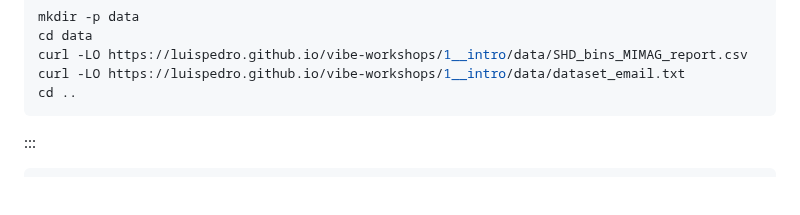
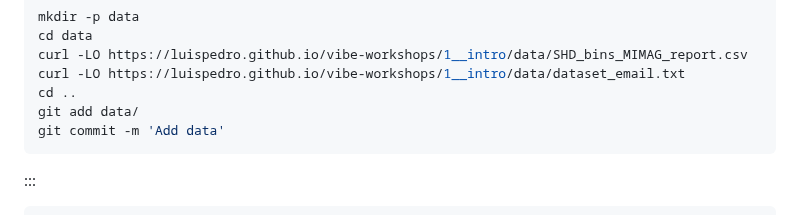
Before and after one commit to luispedro/vibe-workshops, a Markdown page: 1__intro/intro-to-coding-agents.md, the part around the change. GitHub-like rendering; blank space fills up the shorter version.

Commit message:
ENH Workshop 1: commit the data in the curl fallback too
Co-Authored-By: Claude Opus 5.5 <noreply@anthropic.com>

````diff
--- a/1__intro/intro-to-coding-agents.md
+++ b/1__intro/intro-to-coding-agents.md
@@ -360,6 +360,8 @@ cd data
 curl -LO https://luispedro.github.io/vibe-workshops/1__intro/data/SHD_bins_MIMAG_report.csv
 curl -LO https://luispedro.github.io/vibe-workshops/1__intro/data/dataset_email.txt
 cd ..
+git add data/
+git commit -m 'Add data'
 ```
 :::
 
````
